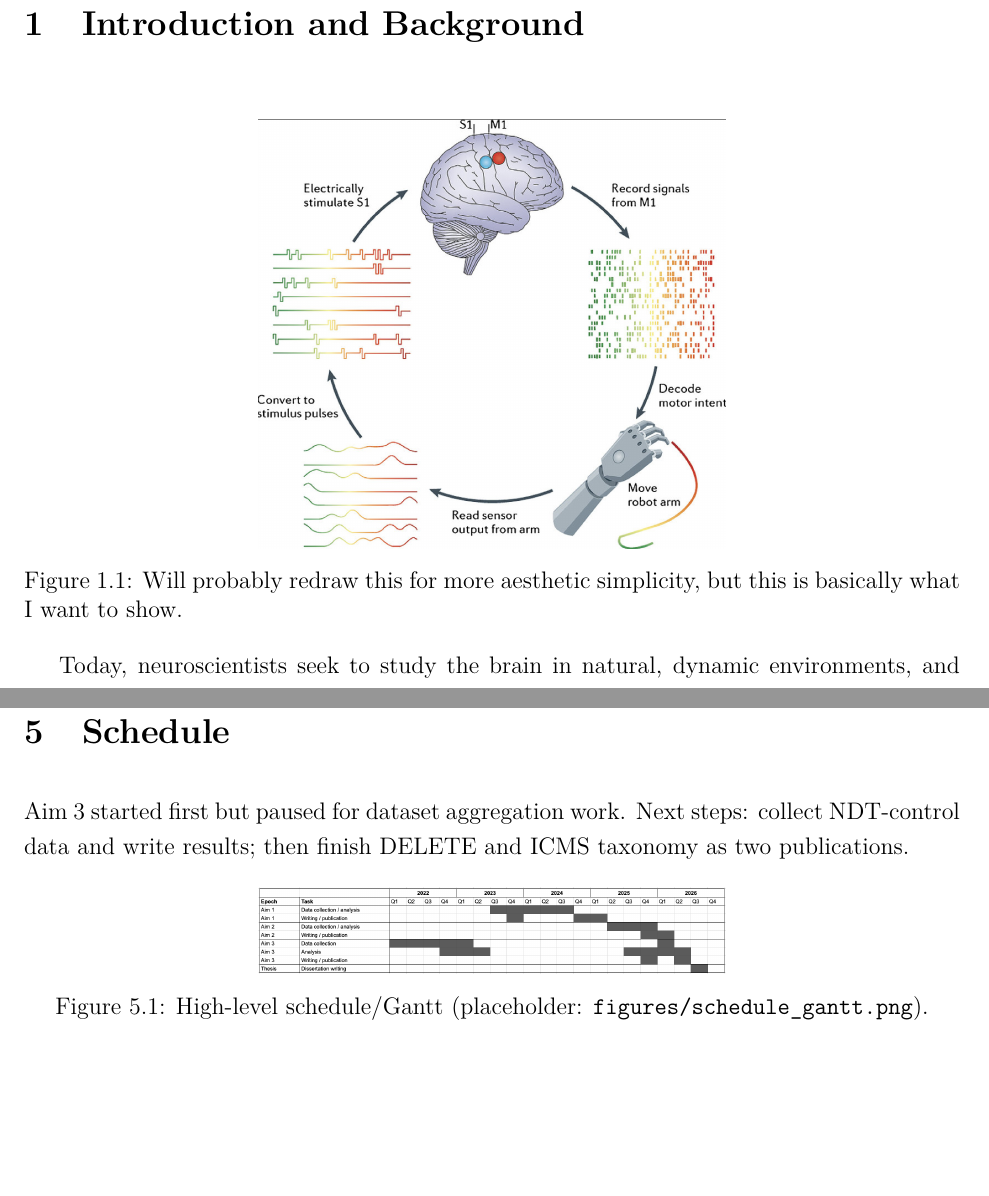
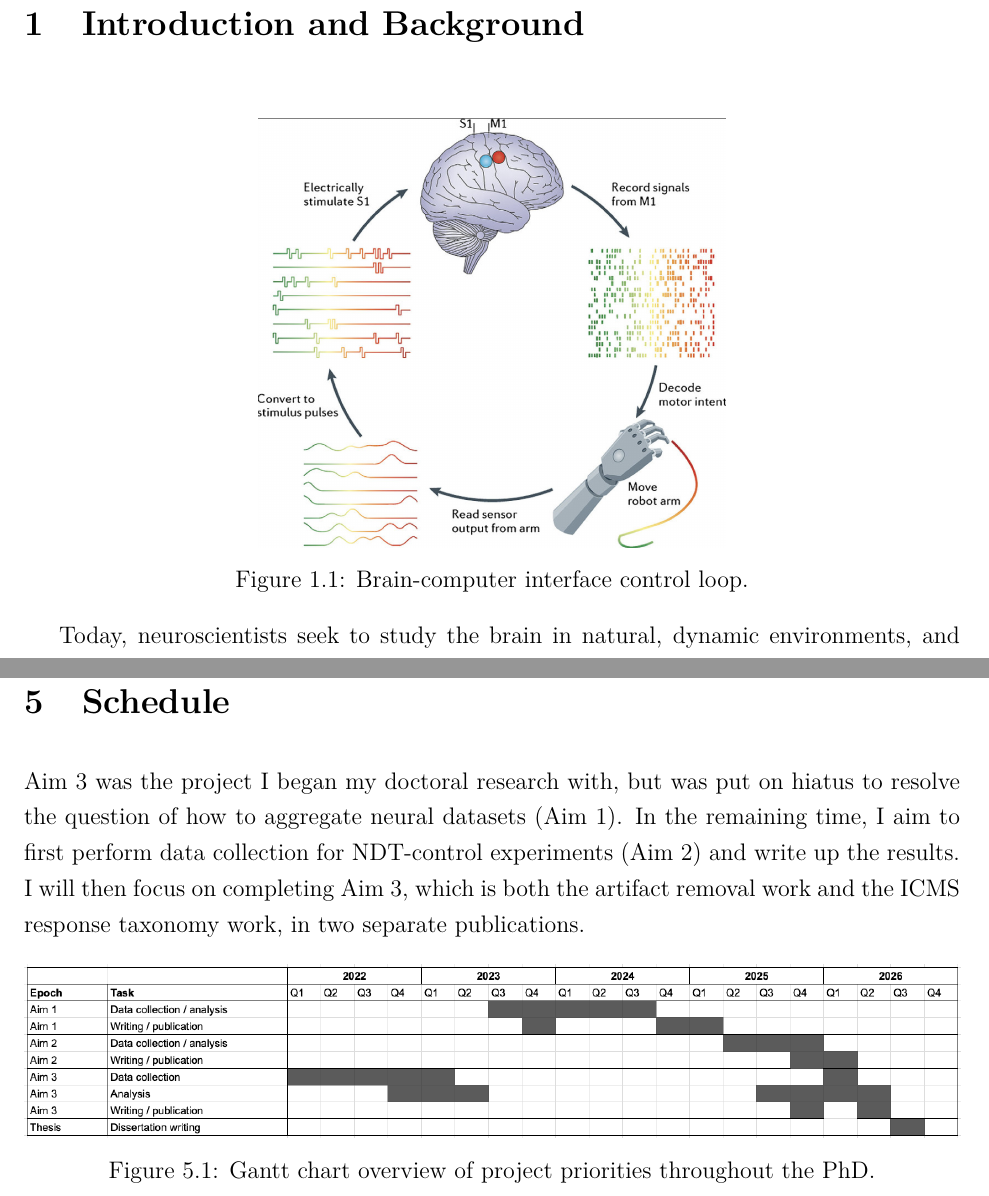
Before and after one commit to joel99/thesis, a LaTeX thesis (main.tex): two parts of pages 5 and 20 of 21, joined at a grey line, cut so that both start at the same text, the shorter picture padded with empty space. Compiled offline with pdfLaTeX.

Commit message:
small nits

```diff
--- a/main.tex
+++ b/main.tex
@@ -149,7 +149,7 @@ Sensory feedback is integral to native motor control, and can be provided in iBC
 \begin{figure}[h]
   \centering
   \includegraphics[width=0.5\linewidth]{ch1_bci_loop.png}
-  \caption{Will probably redraw this for more aesthetic simplicity, but this is basically what I want to show.}
+  \caption{Brain-computer interface control loop.}
   \label{fig:bci_loop}
 \end{figure}
 
@@ -318,12 +318,12 @@ DELETE outperforms baselines for peri-stim recovery and preserves high-SNR spike
 % Schedule
 % =========================
 \chapter{Schedule}
-Aim~3 started first but paused for dataset aggregation work. Next steps: collect NDT-control data and write results; then finish DELETE and ICMS taxonomy as two publications.
+Aim 3 was the project I began my doctoral research with, but was put on hiatus to resolve the question of how to aggregate neural datasets (Aim 1). In the remaining time, I aim to first perform data collection for NDT-control experiments (Aim 2) and write up the results. I will then focus on completing Aim 3, which is both the artifact removal work and the ICMS response taxonomy work, in two separate publications.
 
 \begin{figure}[h]
   \centering
-  \includegraphics[width=0.5\linewidth]{ch5_schedule_gantt.png}
-  \caption{High-level schedule/Gantt (placeholder: \texttt{figures/schedule\_gantt.png}).}
+  \includegraphics[width=1.0\linewidth]{ch5_schedule_gantt.png}
+  \caption{Gantt chart overview of project priorities throughout the PhD.}
   \label{fig:schedule}
 \end{figure}
 
```
Also changed, not shown: main.tex (6 more changed lines).
